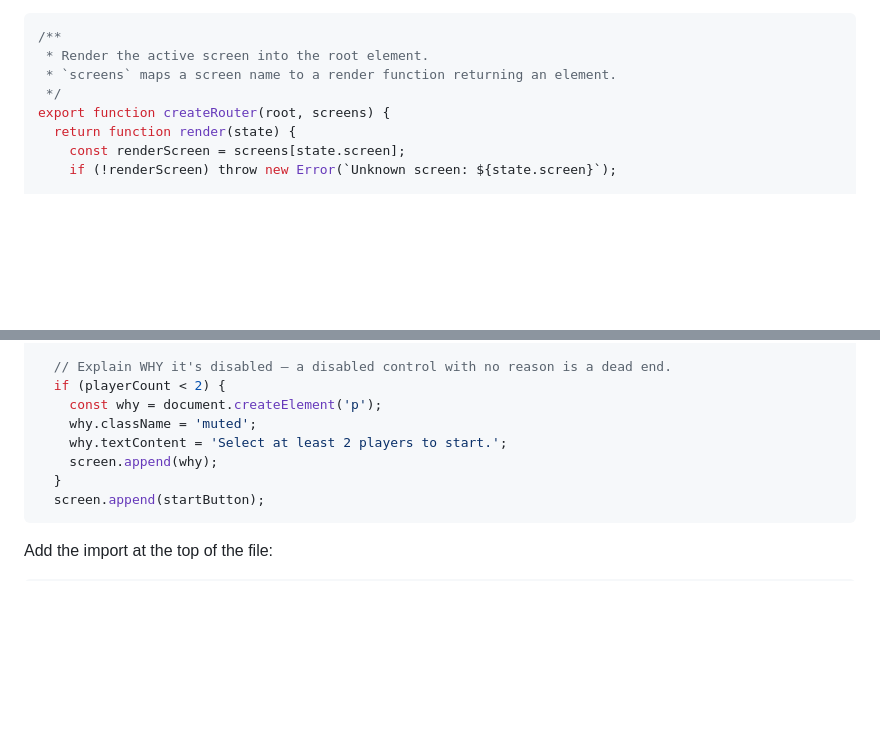
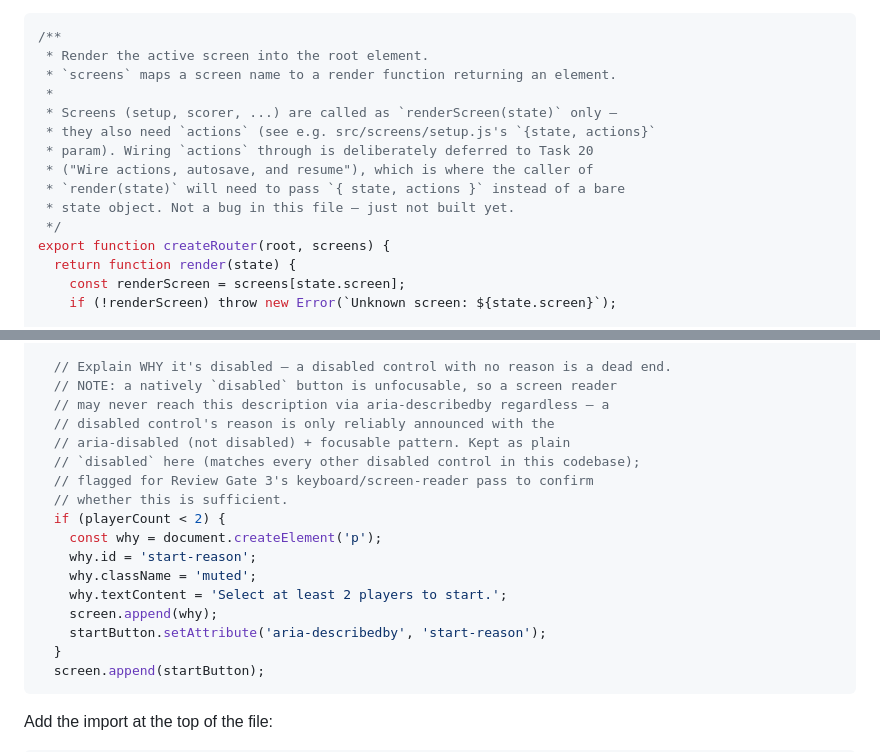
Before and after one commit to RobertBeverton/ContractWhist, a Markdown page: docs/plans/2026-08-25-contract-whist-scorer.md, 2 parts joined by grey strips. Drawn GitHub-style; blank space fills up the shorter version.

Commit message:
docs: sync Phase 3 closing follow-ups (aria-describedby on disabled start, actions-wiring note)

````diff
--- a/docs/plans/2026-08-25-contract-whist-scorer.md
+++ b/docs/plans/2026-08-25-contract-whist-scorer.md
@@ -1322,6 +1322,13 @@ Screen swaps must move focus to the new `<h1>`, or a keyboard/screen-reader user
 /**
  * Render the active screen into the root element.
  * `screens` maps a screen name to a render function returning an element.
+ *
+ * Screens (setup, scorer, ...) are called as `renderScreen(state)` only —
+ * they also need `actions` (see e.g. src/screens/setup.js's `{state, actions}`
+ * param). Wiring `actions` through is deliberately deferred to Task 20
+ * ("Wire actions, autosave, and resume"), which is where the caller of
+ * `render(state)` will need to pass `{ state, actions }` instead of a bare
+ * state object. Not a bug in this file — just not built yet.
  */
 export function createRouter(root, screens) {
   return function render(state) {
@@ -1711,11 +1718,20 @@ Append inside `renderSetup`, before `return`:
   startButton.addEventListener('click', () => actions.startSession());
 
   // Explain WHY it's disabled — a disabled control with no reason is a dead end.
+  // NOTE: a natively `disabled` button is unfocusable, so a screen reader
+  // may never reach this description via aria-describedby regardless — a
+  // disabled control's reason is only reliably announced with the
+  // aria-disabled (not disabled) + focusable pattern. Kept as plain
+  // `disabled` here (matches every other disabled control in this codebase);
+  // flagged for Review Gate 3's keyboard/screen-reader pass to confirm
+  // whether this is sufficient.
   if (playerCount < 2) {
     const why = document.createElement('p');
+    why.id = 'start-reason';
     why.className = 'muted';
     why.textContent = 'Select at least 2 players to start.';
     screen.append(why);
+    startButton.setAttribute('aria-describedby', 'start-reason');
   }
   screen.append(startButton);
 ```
````
